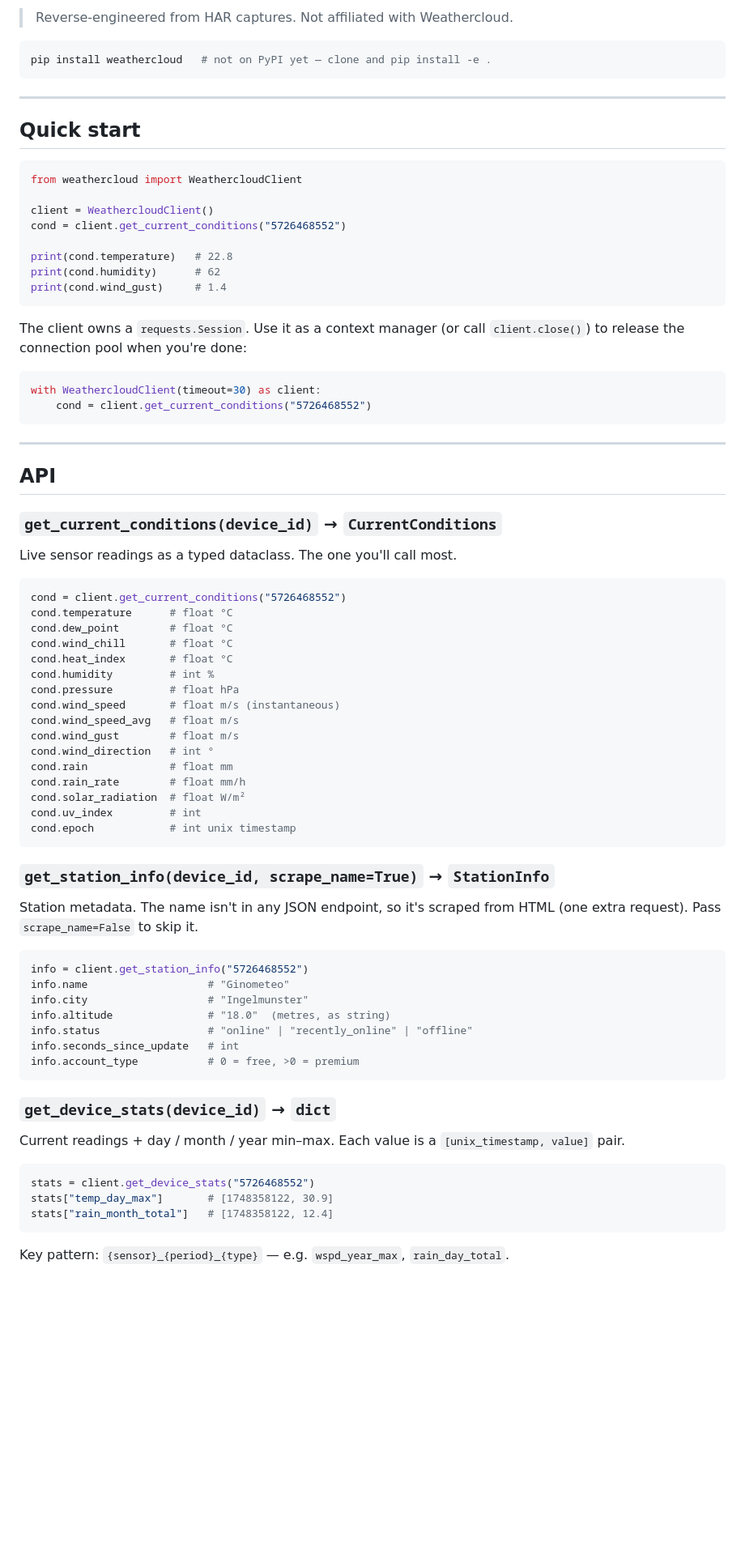
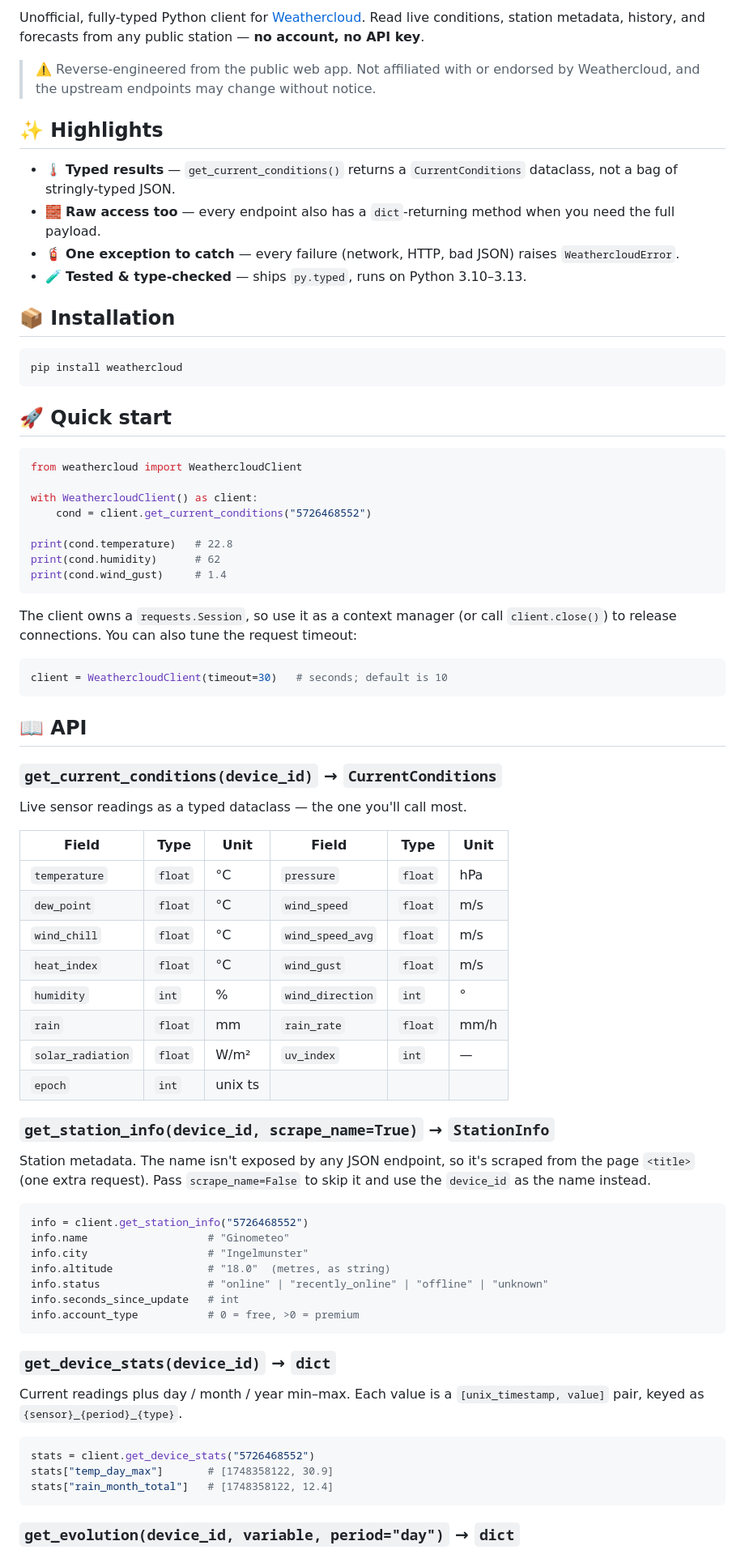
Before and after one commit to MauroDruwel/Weathercloud-API, a Markdown page: README.md, the part around one of its changes. Shown at 81% size. Drawn GitHub-style; blank space fills up the shorter version.

````diff
--- a/README.md
+++ b/README.md
@@ -4,77 +7,84 @@ Unofficial Python client for [Weathercloud](https://app.weathercloud.net). No ac
 
-> Reverse-engineered from HAR captures. Not affiliated with Weathercloud.
+Unofficial, fully-typed Python client for [Weathercloud](https://app.weathercloud.net).
+Read live conditions, station metadata, history, and forecasts from any public
+station — **no account, no API key**.
+
+> ⚠️ Reverse-engineered from the public web app. Not affiliated with or endorsed
+> by Weathercloud, and the upstream endpoints may change without notice.
+
+## ✨ Highlights
+
+- 🌡️ **Typed results** — `get_current_conditions()` returns a `CurrentConditions`
+  dataclass, not a bag of stringly-typed JSON.
+- 🧱 **Raw access too** — every endpoint also has a `dict`-returning method when
+  you need the full payload.
+- 🧯 **One exception to catch** — every failure (network, HTTP, bad JSON) raises
+  `WeathercloudError`.
+- 🧪 **Tested & type-checked** — ships `py.typed`, runs on Python 3.10–3.13.
+
+## 📦 Installation
 
 ```sh
-pip install weathercloud   # not on PyPI yet — clone and pip install -e .
+pip install weathercloud
 ```
 
----
-
-## Quick start
+## 🚀 Quick start
 
 ```python
 from weathercloud import WeathercloudClient
 
-client = WeathercloudClient()
-cond = client.get_current_conditions("5726468552")
+with WeathercloudClient() as client:
+    cond = client.get_current_conditions("5726468552")
 
 print(cond.temperature)   # 22.8
 print(cond.humidity)      # 62
 print(cond.wind_gust)     # 1.4
 ```
 
-The client owns a `requests.Session`. Use it as a context manager (or call
-`client.close()`) to release the connection pool when you're done:
+The client owns a `requests.Session`, so use it as a context manager (or call
+`client.close()`) to release connections. You can also tune the request timeout:
 
 ```python
-with WeathercloudClient(timeout=30) as client:
-    cond = client.get_current_conditions("5726468552")
+client = WeathercloudClient(timeout=30)   # seconds; default is 10
 ```
 
----
-
-## API
+## 📖 API
 
 ### `get_current_conditions(device_id)` → `CurrentConditions`
 
-Live sensor readings as a typed dataclass. The one you'll call most.
+Live sensor readings as a typed dataclass — the one you'll call most.
 
-```python
-cond = client.get_current_conditions("5726468552")
-cond.temperature      # float °C
-cond.dew_point        # float °C
-cond.wind_chill       # float °C
-cond.heat_index       # float °C
-cond.humidity         # int %
-cond.pressure         # float hPa
-cond.wind_speed       # float m/s (instantaneous)
-cond.wind_speed_avg   # float m/s
-cond.wind_gust        # float m/s
-cond.wind_direction   # int °
-cond.rain             # float mm
-cond.rain_rate        # float mm/h
-cond.solar_radiation  # float W/m²
-cond.uv_index         # int
-cond.epoch            # int unix timestamp
-```
+| Field | Type | Unit | Field | Type | Unit |
+|---|---|---|---|---|---|
+| `temperature` | `float` | °C | `pressure` | `float` | hPa |
+| `dew_point` | `float` | °C | `wind_speed` | `float` | m/s |
+| `wind_chill` | `float` | °C | `wind_speed_avg` | `float` | m/s |
+| `heat_index` | `float` | °C | `wind_gust` | `float` | m/s |
+| `humidity` | `int` | % | `wind_direction` | `int` | ° |
+| `rain` | `float` | mm | `rain_rate` | `float` | mm/h |
+| `solar_radiation` | `float` | W/m² | `uv_index` | `int` | — |
+| `epoch` | `int` | unix ts | | | |
 
 ### `get_station_info(device_id, scrape_name=True)` → `StationInfo`
 
-Station metadata. The name isn't in any JSON endpoint, so it's scraped from HTML (one extra request). Pass `scrape_name=False` to skip it.
+Station metadata. The name isn't exposed by any JSON endpoint, so it's scraped
+from the page `<title>` (one extra request). Pass `scrape_name=False` to skip it
+and use the `device_id` as the name instead.
 
 ```python
 info = client.get_station_info("5726468552")
 info.name                   # "Ginometeo"
 info.city                   # "Ingelmunster"
 info.altitude               # "18.0"  (metres, as string)
-info.status                 # "online" | "recently_online" | "offline"
+info.status                 # "online" | "recently_online" | "offline" | "unknown"
 info.seconds_since_update   # int
 info.account_type           # 0 = free, >0 = premium
 ```
 
 ### `get_device_stats(device_id)` → `dict`
 
-Current readings + day / month / year min–max. Each value is a `[unix_timestamp, value]` pair.
+Current readings plus day / month / year min–max. Each value is a
+`[unix_timestamp, value]` pair, keyed as `{sensor}_{period}_{type}`.
 
 ```python
 stats = client.get_device_stats("5726468552")
@@ -82,5 +92,5 @@ stats["temp_day_max"]       # [1748358122, 30.9]
 stats["rain_month_total"]   # [1748358122, 12.4]
 ```
 
-Key pattern: `{sensor}_{period}_{type}` — e.g. `wspd_year_max`, `rain_day_total`.
+### `get_evolution(device_id, variable, period="day")` → `dict`
 
````
Also changed, not shown: other parts of README.md (+43 -44 lines).
